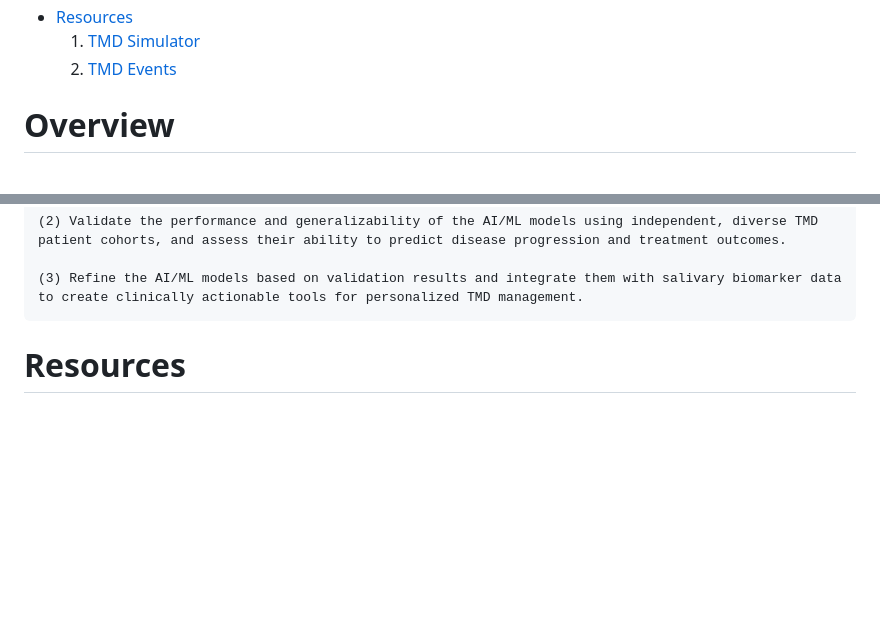
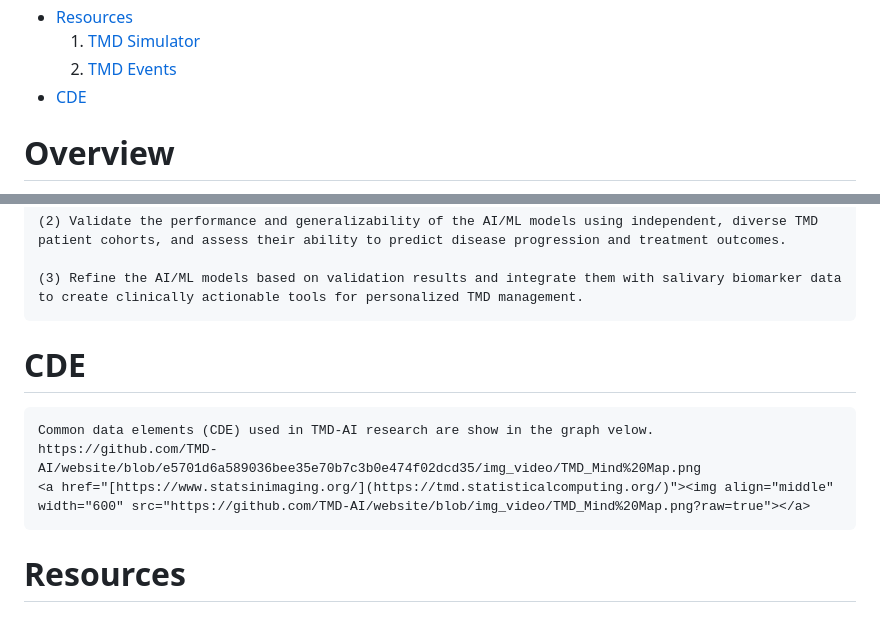
Before and after one commit to TMD-AI/website, a Markdown page: README.md, 2 parts joined by grey strips. GitHub-like rendering; blank space fills up the shorter version.

```diff
--- a/README.md
+++ b/README.md
@@ -12,6 +12,7 @@ Table of contents
    * [Resources](#resources)
        1. [TMD Simulator](#tmd-simulator)
        2. [TMD Events](#tmd-events)
+   * [CDE](#cde)
 <!--te-->
 
 Overview
@@ -32,6 +33,12 @@ Goals
 
     (3) Refine the AI/ML models based on validation results and integrate them with salivary biomarker data to create clinically actionable tools for personalized TMD management.
 
+CDE
+===
+
+    Common data elements (CDE) used in TMD-AI research are show in the graph velow.
+    https://github.com/TMD-AI/website/blob/e5701d6a589036bee35e70b7c3b0e474f02dcd35/img_video/TMD_Mind%20Map.png
+    <a href="[https://www.statsinimaging.org/](https://tmd.statisticalcomputing.org/)"><img align="middle" width="600" src="https://github.com/TMD-AI/website/blob/img_video/TMD_Mind%20Map.png?raw=true"></a>
 
 
 Resources
```
Also changed, not shown: other parts of README.md (+1 -1 lines).
